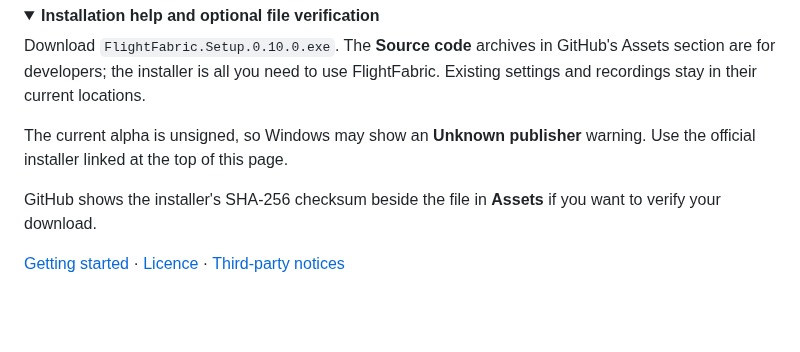
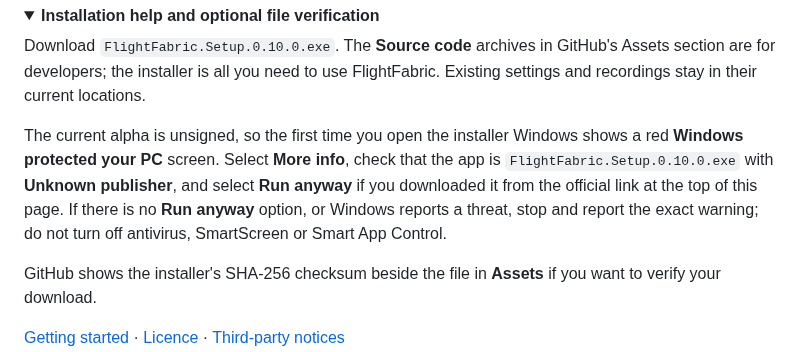
Before and after one commit to yenbuilds/flight-fabric, a Markdown page: RELEASE_NOTES.md, the part around the change. GitHub-like rendering; folded sections open; blank space fills up the shorter version.

```diff
--- a/RELEASE_NOTES.md
+++ b/RELEASE_NOTES.md
@@ -112,8 +112,13 @@ Download `FlightFabric.Setup.0.10.0.exe`. The **Source code** archives in GitHub
 section are for developers; the installer is all you need to use FlightFabric.
 Existing settings and recordings stay in their current locations.
 
-The current alpha is unsigned, so Windows may show an **Unknown publisher**
-warning. Use the official installer linked at the top of this page.
+The current alpha is unsigned, so the first time you open the installer Windows
+shows a red **Windows protected your PC** screen. Select **More info**, check
+that the app is `FlightFabric.Setup.0.10.0.exe` with **Unknown publisher**, and
+select **Run anyway** if you downloaded it from the official link at the top of
+this page. If there is no **Run anyway** option, or Windows reports a threat,
+stop and report the exact warning; do not turn off antivirus, SmartScreen or
+Smart App Control.
 
 GitHub shows the installer's SHA-256 checksum beside the file in **Assets** if
 you want to verify your download.
```
Also changed, not shown: README.md (+25 -9 lines), readme-assets/aircraft-controls-20260920.png (added), readme-assets/logbook-timeline-20260920.png (added), readme-assets/windows-smartscreen-run-anyway-20260921.png (added), 1 other file.
